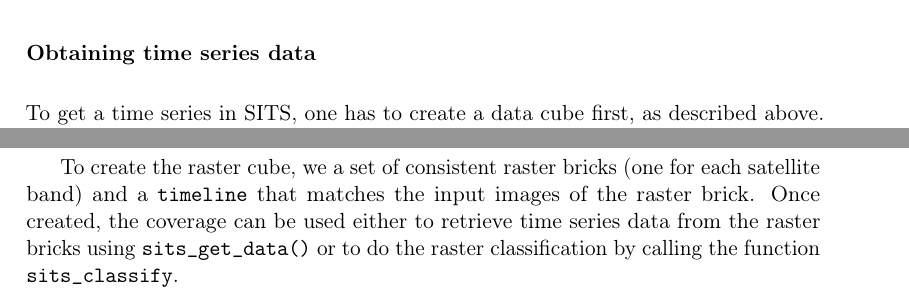
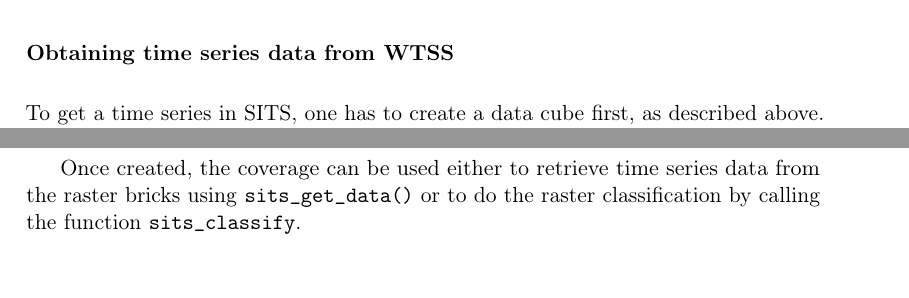
Before and after one commit to albhasan/sits-docs, an R Markdown document (vignettes/timeseries.Rmd): two parts of pages 3 and 9 of 10, joined at a grey line, cut so that both start at the same text, the shorter picture padded with empty space. Rendered offline with R 4.5, knitr and Pandoc, then LaTeX, with nearby package versions; some code elsewhere in the file could not run offline; a font, style sheet, LaTeX package, included part or bibliography that could not be used is replaced or left out; common packages that the code uses without loading them are loaded.

````diff
--- a/vignettes/timeseries.Rmd
+++ b/vignettes/timeseries.Rmd
@@ -90,7 +90,7 @@
 plot(samples_cerrado.tb)
 ```
 
-# Obtaining time series data
+# Obtaining time series data from WTSS
 
 To get a time series in SITS, one has to create a data cube first, as described above. Alternatively, the time series can also be converted from data stored  in the ZOO format [@Zeileis2005]. Users can request one or more time series points from a data cube by using `sits_get_data()`. This function provides a general means of access to image time series. Given data cue, the user provides the latitude and longitude of the desired location, the bands, and the start date and end date of the time series. If the start and end dates are not provided, it retrieves all the available period. The result is a tibble that can be visualized using `plot()`.
 
@@ -172,4 +171,4 @@
 raster_cube %>% dplyr::select(xmin, xmax, ymin, ymax)
 ```
 
-To create the raster cube, we a set of consistent raster bricks (one for each satellite band) and a `timeline` that matches the input images of the raster brick. Once created, the coverage can be used either to retrieve time series data from the raster bricks using `sits_get_data()` or to do the raster classification by calling the function `sits_classify`.
+Once created, the coverage can be used either to retrieve time series data from the raster bricks using `sits_get_data()` or to do the raster classification by calling the function `sits_classify`.
````
Also changed, not shown: doc/machinelearning.pdf (added), doc/timeseries.pdf (added), vignettes/timeseries.Rmd (1 more changed lines), 1 other file.
